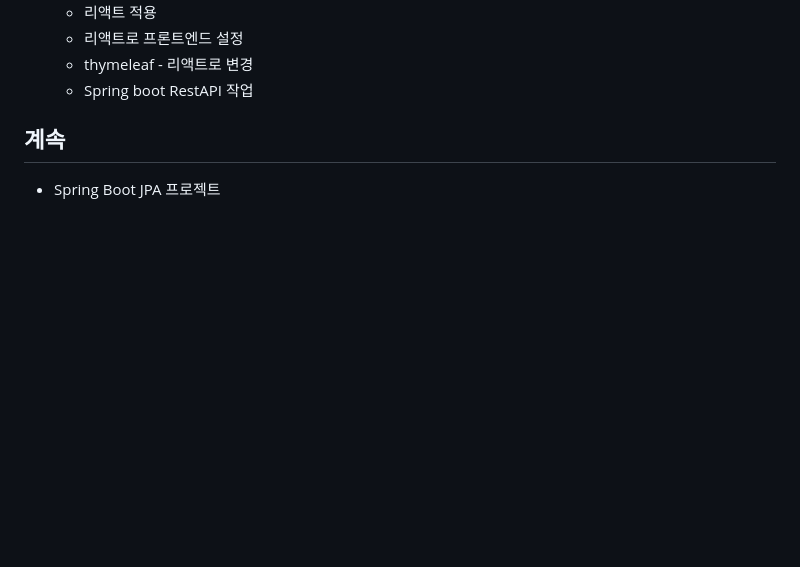
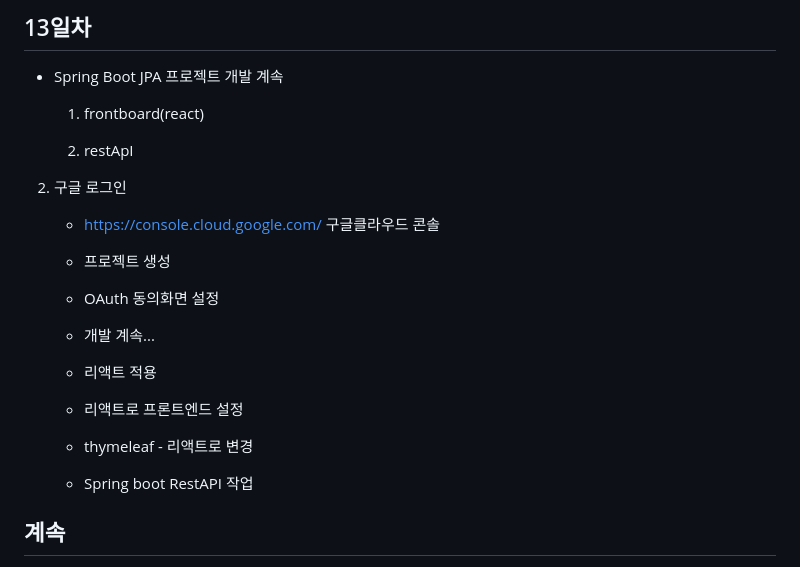
Before and after one commit to KangJeoungMi/basic-springboot-2024, a Markdown page: README.md, the part around the change printed below. Rendered like a GitHub page; blank space fills up the shorter version.

```diff
--- a/README.md
+++ b/README.md
@@ -658,3 +678,14 @@ Java 빅데이터 개발자과정 Spring Boot 학습 리포지토리
+## 13일차
+- Spring Boot JPA 프로젝트 개발 계속
+	1. frontboard(react)
+
+	2. restApI
+
+2. 구글 로그인
+	- https://console.cloud.google.com/ 구글클라우드 콘솔
+	- 프로젝트 생성
+	- OAuth 동의화면 설정
+	- 개발 계속...
 
 	- 리액트 적용
 	- 리액트로 프론트엔드 설정
```
Also changed, not shown: other parts of README.md (+29 -9 lines), images/sp014.png (added), images/sp015.png (added), 15 other files.
